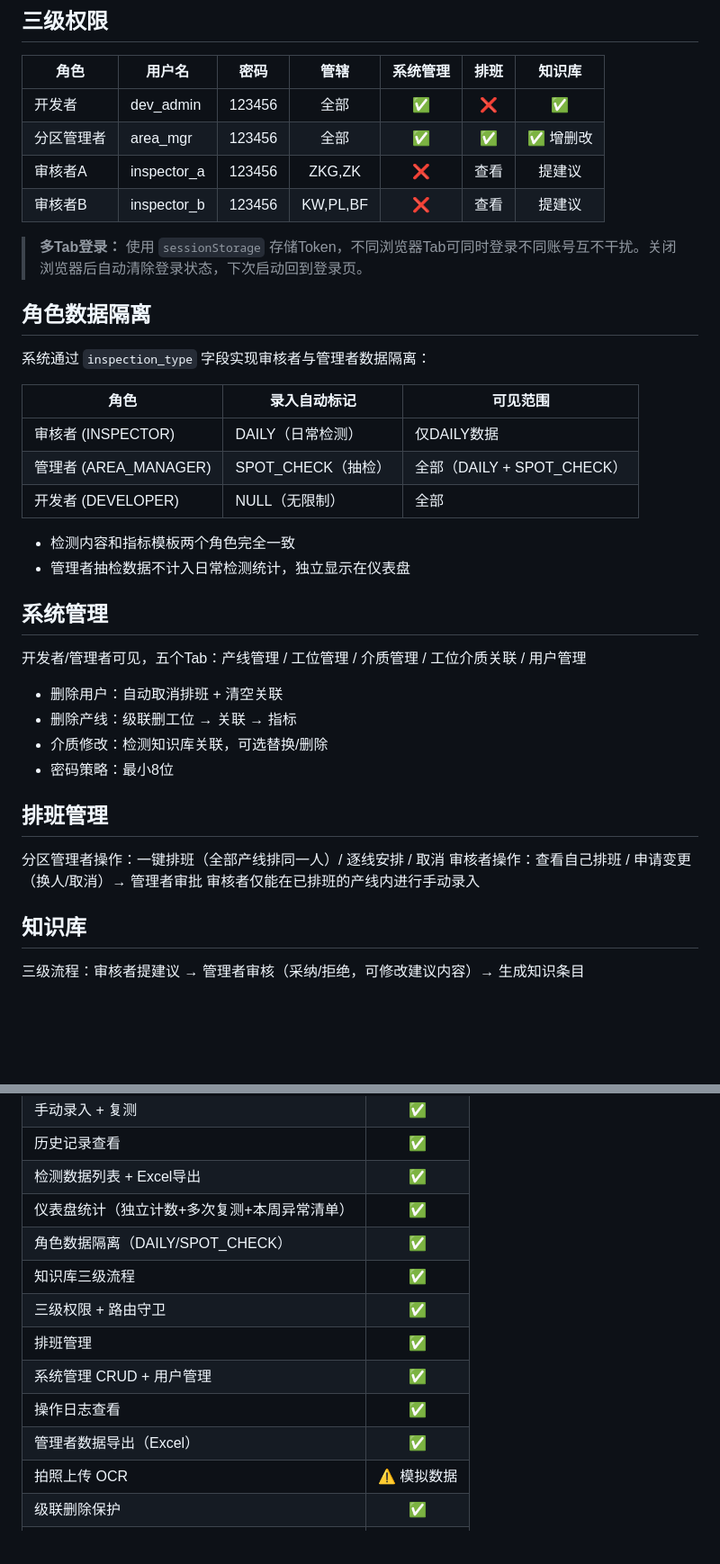
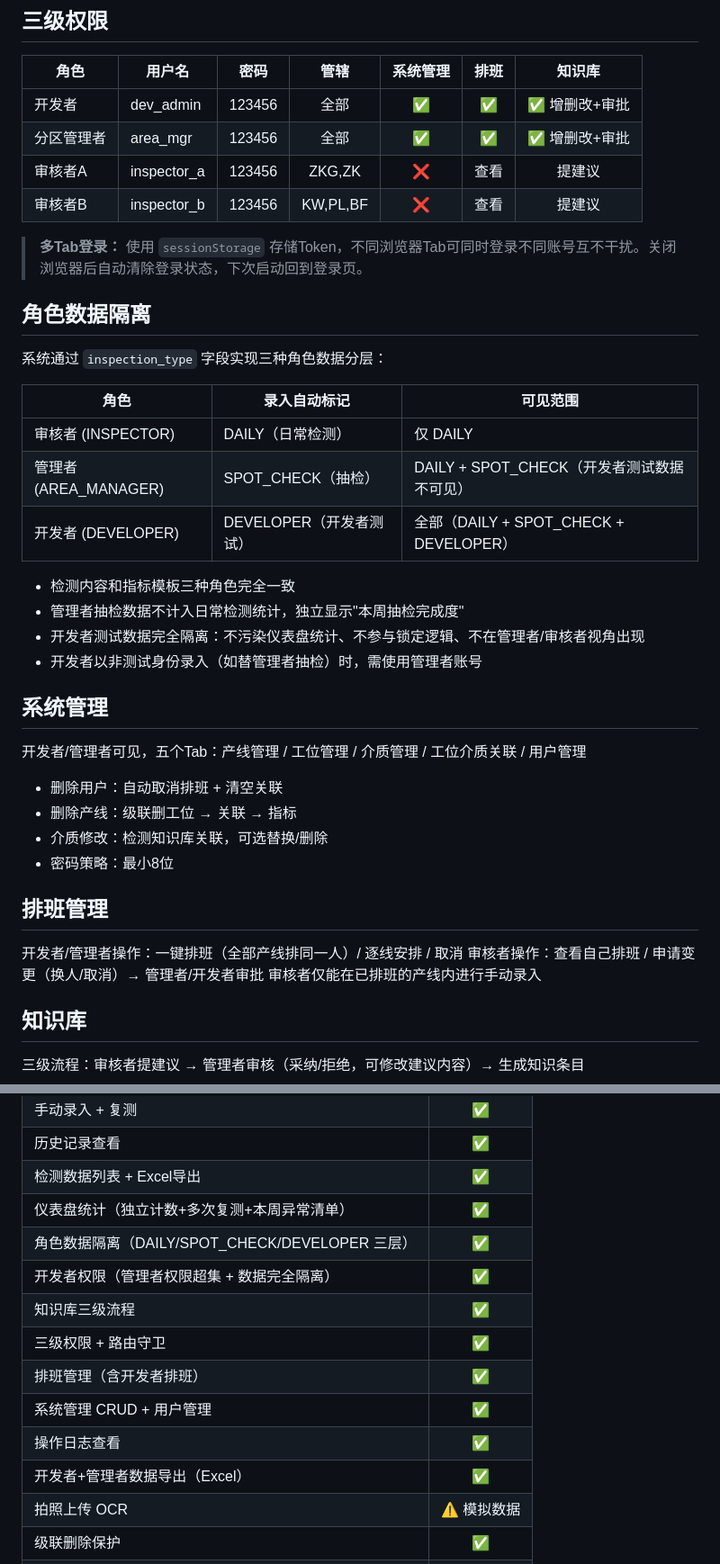
Before and after one commit to Dummy-Shadow/Chemical_Measurement_System, a Markdown page: README.md, 2 parts joined by grey strips. Shown at 90% size. Drawn GitHub-style; blank space fills up the shorter version.

Commit message:
README更新：开发者权限+DEVELOPER数据隔离+三层角色体系

```diff
--- a/README.md
+++ b/README.md
@@ -112,8 +112,8 @@ npm run build   # 输出混淆后文件到 dist/
 
 | 角色 | 用户名 | 密码 | 管辖 | 系统管理 | 排班 | 知识库 |
 |------|--------|------|:---:|:---:|:---:|:---:|
-| 开发者 | dev_admin | 123456 | 全部 | ✅ | ❌ | ✅ |
-| 分区管理者 | area_mgr | 123456 | 全部 | ✅ | ✅ | ✅ 增删改 |
+| 开发者 | dev_admin | 123456 | 全部 | ✅ | ✅ | ✅ 增删改+审批 |
+| 分区管理者 | area_mgr | 123456 | 全部 | ✅ | ✅ | ✅ 增删改+审批 |
 | 审核者A | inspector_a | 123456 | ZKG,ZK | ❌ | 查看 | 提建议 |
 | 审核者B | inspector_b | 123456 | KW,PL,BF | ❌ | 查看 | 提建议 |
 
@@ -121,16 +121,18 @@ npm run build   # 输出混淆后文件到 dist/
 
 ## 角色数据隔离
 
-系统通过 `inspection_type` 字段实现审核者与管理者数据隔离：
+系统通过 `inspection_type` 字段实现三种角色数据分层：
 
 | 角色 | 录入自动标记 | 可见范围 |
 |------|------|------|
-| 审核者 (INSPECTOR) | DAILY（日常检测） | 仅DAILY数据 |
-| 管理者 (AREA_MANAGER) | SPOT_CHECK（抽检） | 全部（DAILY + SPOT_CHECK） |
-| 开发者 (DEVELOPER) | NULL（无限制） | 全部 |
+| 审核者 (INSPECTOR) | DAILY（日常检测） | 仅 DAILY |
+| 管理者 (AREA_MANAGER) | SPOT_CHECK（抽检） | DAILY + SPOT_CHECK（开发者测试数据不可见） |
+| 开发者 (DEVELOPER) | DEVELOPER（开发者测试） | 全部（DAILY + SPOT_CHECK + DEVELOPER） |
 
-- 检测内容和指标模板两个角色完全一致
-- 管理者抽检数据不计入日常检测统计，独立显示在仪表盘
+- 检测内容和指标模板三种角色完全一致
+- 管理者抽检数据不计入日常检测统计，独立显示"本周抽检完成度"
+- 开发者测试数据完全隔离：不污染仪表盘统计、不参与锁定逻辑、不在管理者/审核者视角出现
+- 开发者以非测试身份录入（如替管理者抽检）时，需使用管理者账号
 
 ## 系统管理
 
@@ -143,8 +145,8 @@ npm run build   # 输出混淆后文件到 dist/
 
 ## 排班管理
 
-分区管理者操作：一键排班（全部产线排同一人）/ 逐线安排 / 取消
-审核者操作：查看自己排班 / 申请变更（换人/取消）→ 管理者审批
+开发者/管理者操作：一键排班（全部产线排同一人）/ 逐线安排 / 取消
+审核者操作：查看自己排班 / 申请变更（换人/取消）→ 管理者/开发者审批
 审核者仅能在已排班的产线内进行手动录入
 
 ## 知识库
@@ -216,13 +218,14 @@ npm run build   # 输出混淆后文件到 dist/
 | 历史记录查看 | ✅ |
 | 检测数据列表 + Excel导出 | ✅ |
 | 仪表盘统计（独立计数+多次复测+本周异常清单） | ✅ |
-| 角色数据隔离（DAILY/SPOT_CHECK） | ✅ |
+| 角色数据隔离（DAILY/SPOT_CHECK/DEVELOPER 三层） | ✅ |
+| 开发者权限（管理者权限超集 + 数据完全隔离） | ✅ |
 | 知识库三级流程 | ✅ |
 | 三级权限 + 路由守卫 | ✅ |
-| 排班管理 | ✅ |
+| 排班管理（含开发者排班） | ✅ |
 | 系统管理 CRUD + 用户管理 | ✅ |
 | 操作日志查看 | ✅ |
-| 管理者数据导出（Excel） | ✅ |
+| 开发者+管理者数据导出（Excel） | ✅ |
 | 拍照上传 OCR | ⚠️ 模拟数据 |
 | 级联删除保护 | ✅ |
 | 一键启动交付 | ✅ |
```
Also changed, not shown: other parts of README.md (+5 -5 lines).
